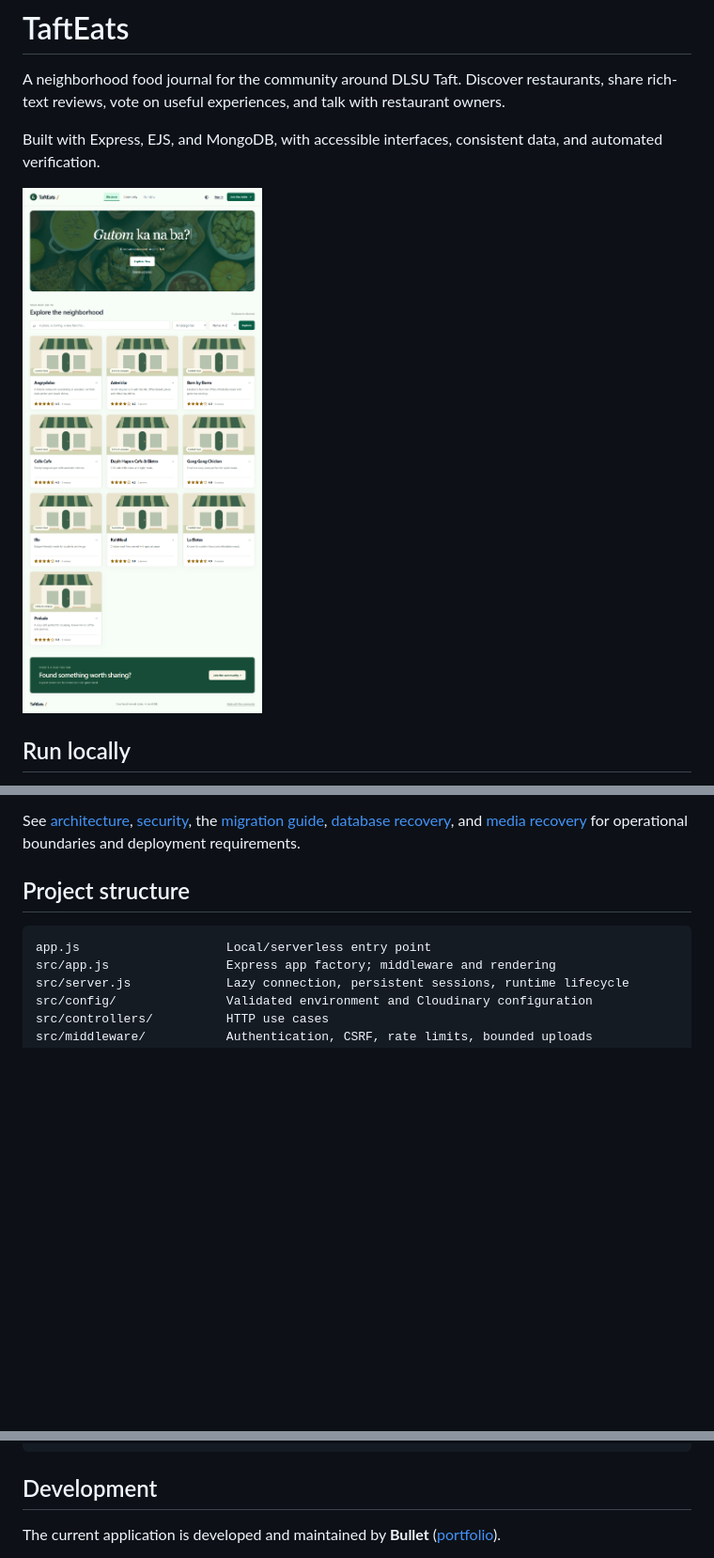
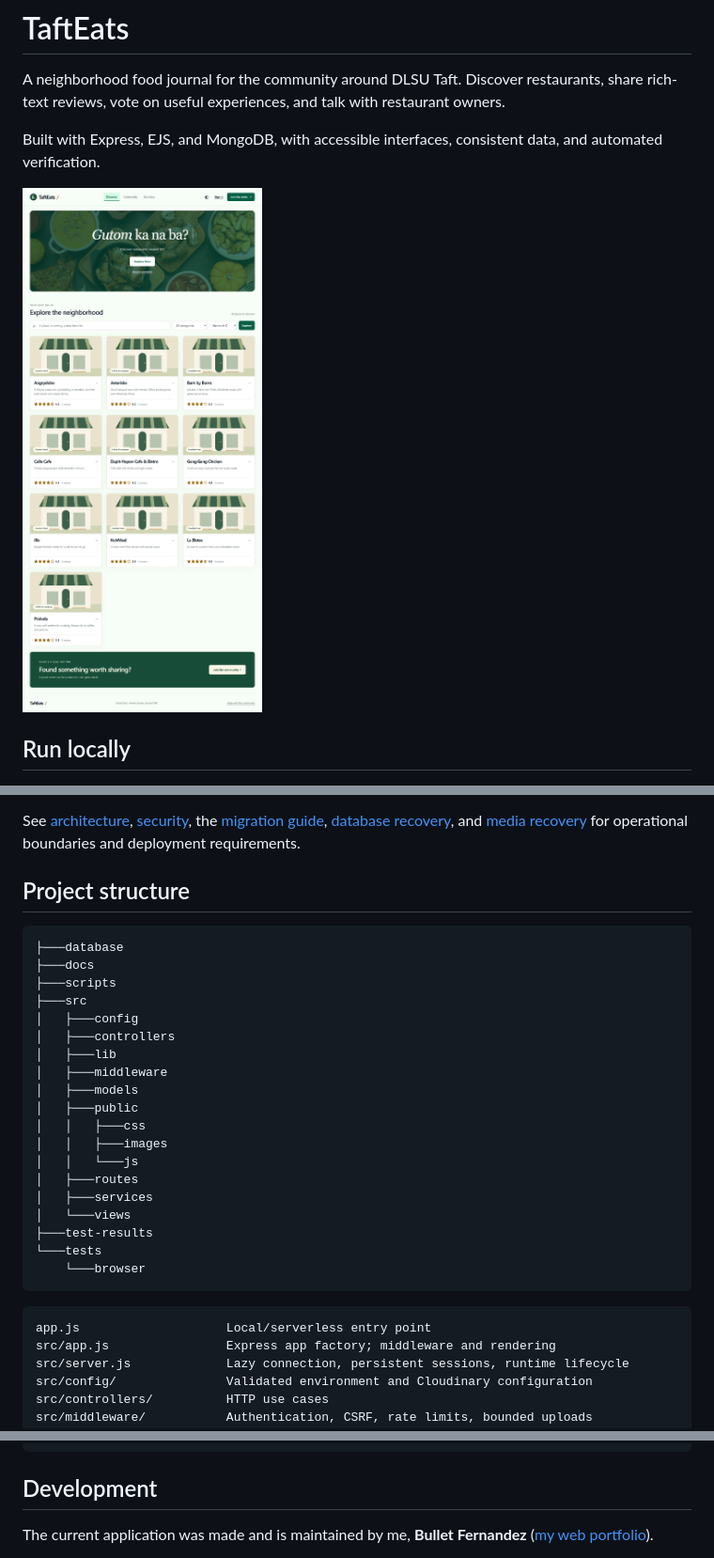
Before and after one commit to bukleeet/TaftEats, a Markdown page: README.md, 3 parts joined by grey strips. Shown at 94% size. Rendered like a GitHub page; pictures changed too: docs/desktop-preview.png; blank space fills up the shorter version.

Commit message:
docs: update project layout, team links, and copy
- Add directory tree diagram and preserve module explanations in README

- Add contributor profile links in README

- Refine wording and grammar on About page and open external links in a new tab

- Adjust community banner and pagination vertical margins

- Synchronize browser test assertions with updated copy and link targets

````diff
--- a/README.md
+++ b/README.md
@@ -65,6 +65,28 @@ See [architecture](docs/ARCHITECTURE.md), [security](SECURITY.md), the [migratio
 ## Project structure
 
 ```text
+├───database
+├───docs
+├───scripts
+├───src
+│   ├───config
+│   ├───controllers
+│   ├───lib
+│   ├───middleware
+│   ├───models
+│   ├───public
+│   │   ├───css
+│   │   ├───images
+│   │   └───js
+│   ├───routes
+│   ├───services
+│   └───views
+├───test-results
+└───tests
+    └───browser
+```
+
+```text
 app.js                    Local/serverless entry point
 src/app.js                Express app factory; middleware and rendering
 src/server.js             Lazy connection, persistent sessions, runtime lifecycle
@@ -83,5 +105,5 @@ tests/                    Unit, real MongoDB HTTP, and browser regression tests
 
 ## Development
 
-The current application is developed and maintained by **Bullet** ([portfolio](https://buklet.vercel.app)).
+The current application was made and is maintained by me, **Bullet Fernandez** ([my web portfolio](https://buklet.vercel.app)).
 
````
Also changed, not shown: other parts of README.md (+1 -1 lines), docs/mobile-preview.png, 3 other files.
